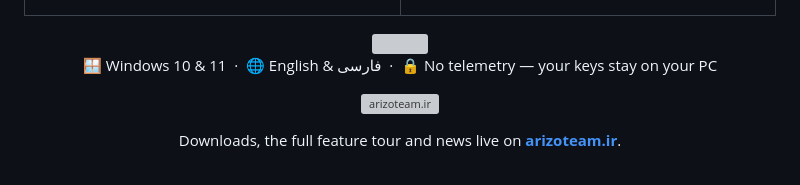
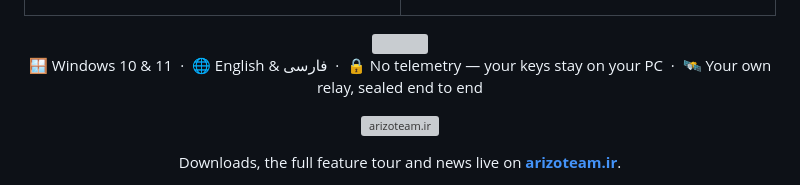
Before and after one commit to ArizoOwner/Arizo_Agent, a Markdown page: README.md, the part around one of its changes. Rendered like a GitHub page; grey boxes are pictures that could not be loaded.

```diff
--- a/README.md
+++ b/README.md
@@ -64,7 +88,7 @@
 
 <img src="media/cards.svg" width="100%" alt="">
 
-🪟 Windows 10 & 11 &nbsp;·&nbsp; 🌐 English & فارسی &nbsp;·&nbsp; 🔒 No telemetry — your keys stay on your PC
+🪟 Windows 10 & 11 &nbsp;·&nbsp; 🌐 English & فارسی &nbsp;·&nbsp; 🔒 No telemetry — your keys stay on your PC &nbsp;·&nbsp; 🛰️ Your own relay, sealed end to end
 
 <a href="https://arizoteam.ir"><img src="media/website-en.svg" width="70%" alt="arizoteam.ir"></a>
 
```
Also changed, not shown: other parts of README.md (+24 -0 lines), README.fa.md (+25 -1 lines), media/control-en.gif (added), media/control-fa.gif (added).
